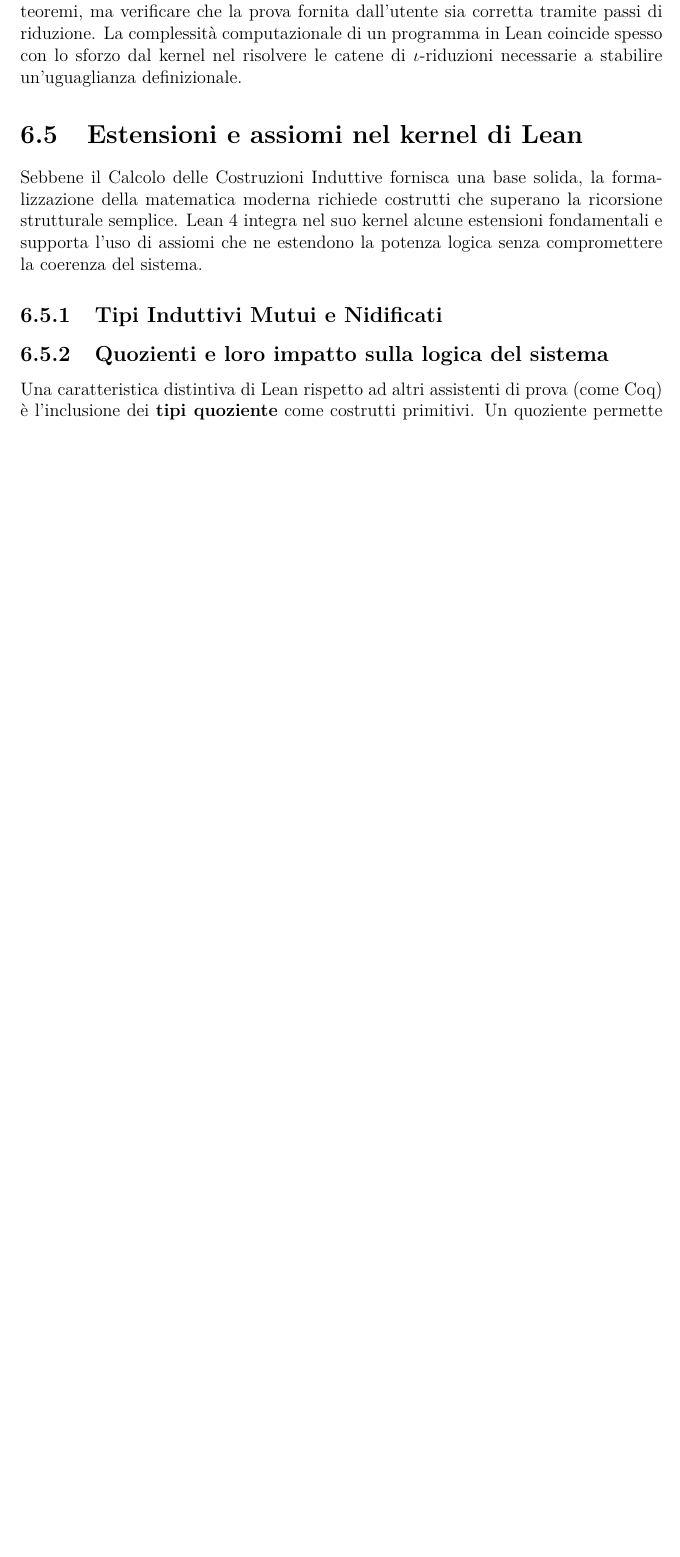
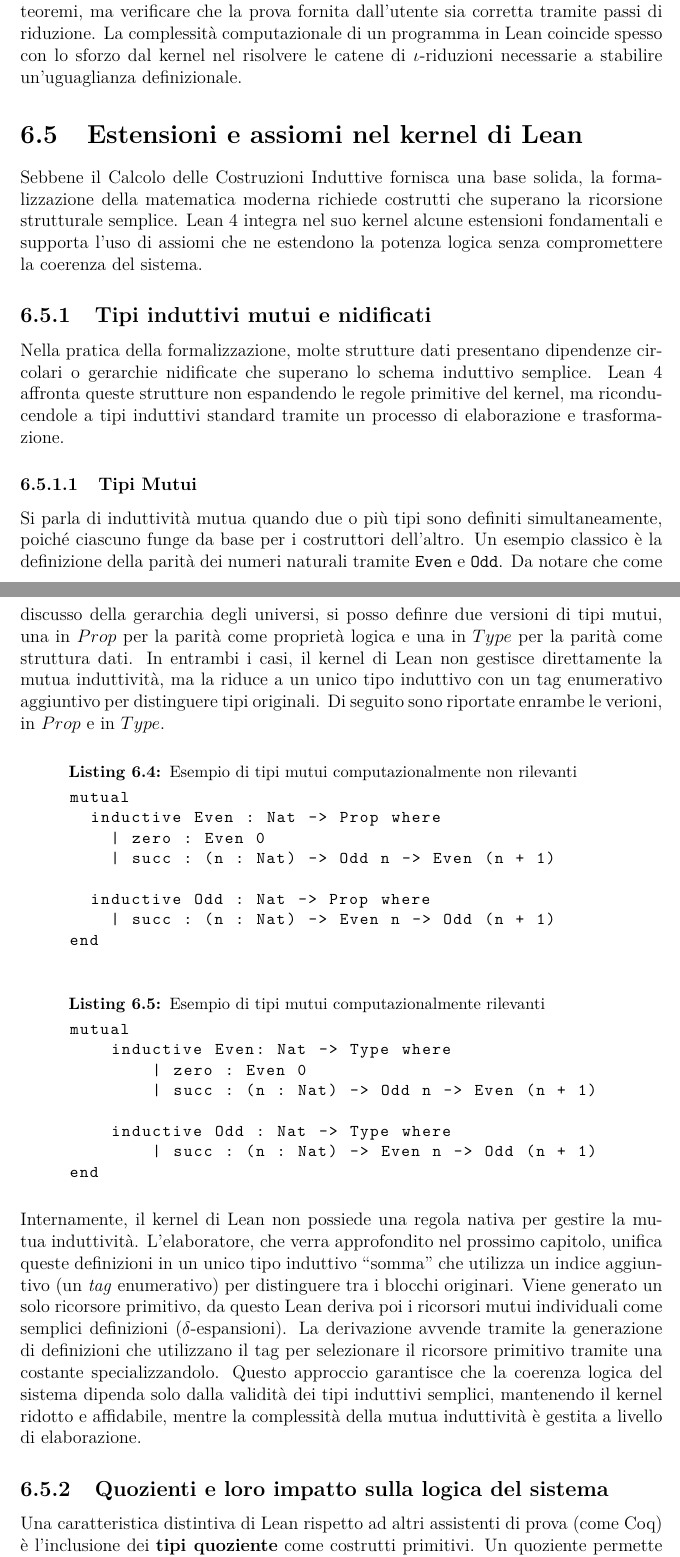
Before and after one commit to gabbo3a/UNDERGRAD-THESIS, a LaTeX thesis (thesis/src/main.tex, which reads thesis/src/chapters/05-lean-logical-model.tex): part of page 50 of 53 before the commit and two parts of pages 50 and 51 of 54 after it, the two joined at a grey line, cut so that both start at the same text, the shorter picture padded with empty space. Compiled offline with pdfLaTeX.

Commit message:
feat(lean-system): add section on mutual and nested inductive types with examples

```diff
--- a/thesis/src/chapters/05-lean-logical-model.tex
+++ b/thesis/src/chapters/05-lean-logical-model.tex
@@ -385,8 +385,59 @@ Sebbene il Calcolo delle Costruzioni Induttive fornisca una base solida, la form
 la ricorsione strutturale semplice. Lean 4 integra nel suo kernel alcune estensioni fondamentali e supporta l'uso di assiomi che ne estendono la potenza
 logica senza compromettere la coerenza del sistema.
 
-\subsection{Tipi Induttivi Mutui e Nidificati}
-% TODO
+\subsection{Tipi induttivi mutui e nidificati}
+Nella pratica della formalizzazione, molte strutture dati presentano dipendenze circolari o gerarchie nidificate che superano lo schema induttivo semplice.
+Lean 4 affronta queste strutture non espandendo le regole primitive del kernel, ma riconducendole a tipi induttivi standard tramite un processo di elaborazione
+e trasformazione.
+
+\subsubsection{Tipi Mutui}
+Si parla di induttività mutua quando due o più tipi sono definiti simultaneamente, poiché ciascuno funge da base per i costruttori dell'altro.
+Un esempio classico è la definizione della parità dei numeri naturali tramite \texttt{Even} e \texttt{Odd}. Da notare che come discusso della
+gerarchia degli universi, si posso definre due versioni di tipi mutui, una in $Prop$ per la parità come proprietà logica e una in $Type$ per la
+parità come struttura dati. In entrambi i casi, il kernel di Lean non gestisce direttamente la mutua induttività, ma la riduce a un unico tipo
+induttivo con un tag enumerativo aggiuntivo per distinguere tipi originali. Di seguito sono riportate enrambe le verioni, in $Prop$ e in $Type$.
+\begin{center}
+    \begin{minipage}{0.85\textwidth}
+        \begin{lstlisting}[
+            language=lean,
+            gobble=12,
+            caption={Esempio di tipi mutui computazionalmente non rilevanti}]
+            mutual
+              inductive Even : Nat -> Prop where
+                | zero : Even 0
+                | succ : (n : Nat) -> Odd n -> Even (n + 1)
+
+              inductive Odd : Nat -> Prop where
+                | succ : (n : Nat) -> Even n -> Odd (n + 1)
+            end
+        \end{lstlisting}
+    \end{minipage}
+\end{center}
+\begin{center}
+    \begin{minipage}{0.85\textwidth}
+        \begin{lstlisting}[
+            language=lean,
+            gobble=12,
+            caption={Esempio di tipi mutui computazionalmente rilevanti}]
+            mutual
+                inductive Even: Nat -> Type where
+                    | zero : Even 0
+                    | succ : (n : Nat) -> Odd n -> Even (n + 1)
+
+                inductive Odd : Nat -> Type where
+                    | succ : (n : Nat) -> Even n -> Odd (n + 1)
+            end
+        \end{lstlisting}
+    \end{minipage}
+\end{center}
+Internamente, il kernel di Lean non possiede una regola nativa per gestire la mutua induttività. L'elaboratore, che verra approfondito nel prossimo capitolo, unifica
+queste definizioni in un unico tipo induttivo ``somma'' che utilizza un indice aggiuntivo (un \textit{tag} enumerativo) per distinguere tra i blocchi originari. Viene
+generato un solo ricorsore primitivo, da questo Lean deriva poi i ricorsori mutui individuali come semplici definizioni ($\delta$-espansioni). La derivazione avvende
+tramite la generazione di definizioni che utilizzano il tag per selezionare il ricorsore primitivo tramite una costante specializzandolo. Questo approccio garantisce
+che la coerenza logica del sistema dipenda solo dalla validità dei tipi induttivi semplici, mantenendo il kernel ridotto e affidabile, mentre la complessità della mutua
+induttività è gestita a livello di elaborazione.
+
+% TODO: Nidificati
 
 \subsection{Quozienti e loro impatto sulla logica del sistema}
 Una caratteristica distintiva di Lean rispetto ad altri assistenti di prova (come Coq) è l'inclusione dei \textbf{tipi quoziente} come costrutti primitivi. Un
```
